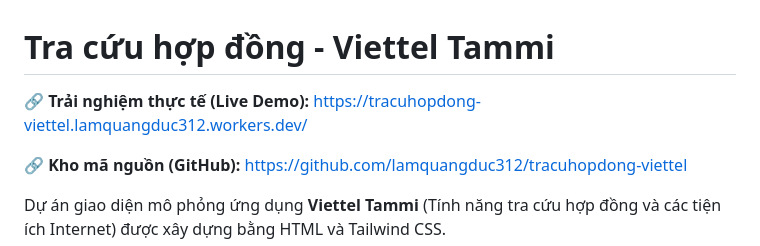
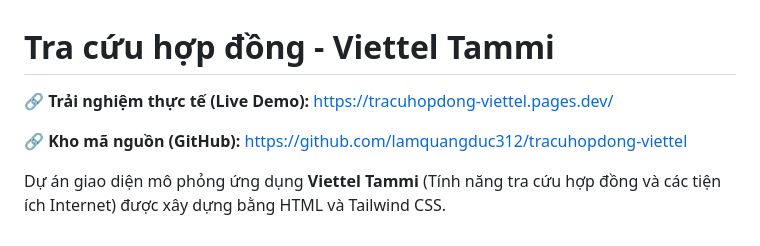
Before and after one commit to lamquangduc312/tracuhopdong-viettel, a Markdown page: README.md, the part around the change. Drawn GitHub-style.

Commit message:
docs: Update link to correct Cloudflare Pages domain

```diff
--- a/README.md
+++ b/README.md
@@ -1,6 +1,6 @@
 # Tra cứu hợp đồng - Viettel Tammi
 
-**🔗 Trải nghiệm thực tế (Live Demo):** [https://tracuhopdong-viettel.lamquangduc312.workers.dev/](https://tracuhopdong-viettel.lamquangduc312.workers.dev/)
+**🔗 Trải nghiệm thực tế (Live Demo):** [https://tracuhopdong-viettel.pages.dev/](https://tracuhopdong-viettel.pages.dev/)
 
 **🔗 Kho mã nguồn (GitHub):** [https://github.com/lamquangduc312/tracuhopdong-viettel](https://github.com/lamquangduc312/tracuhopdong-viettel)
 
```
